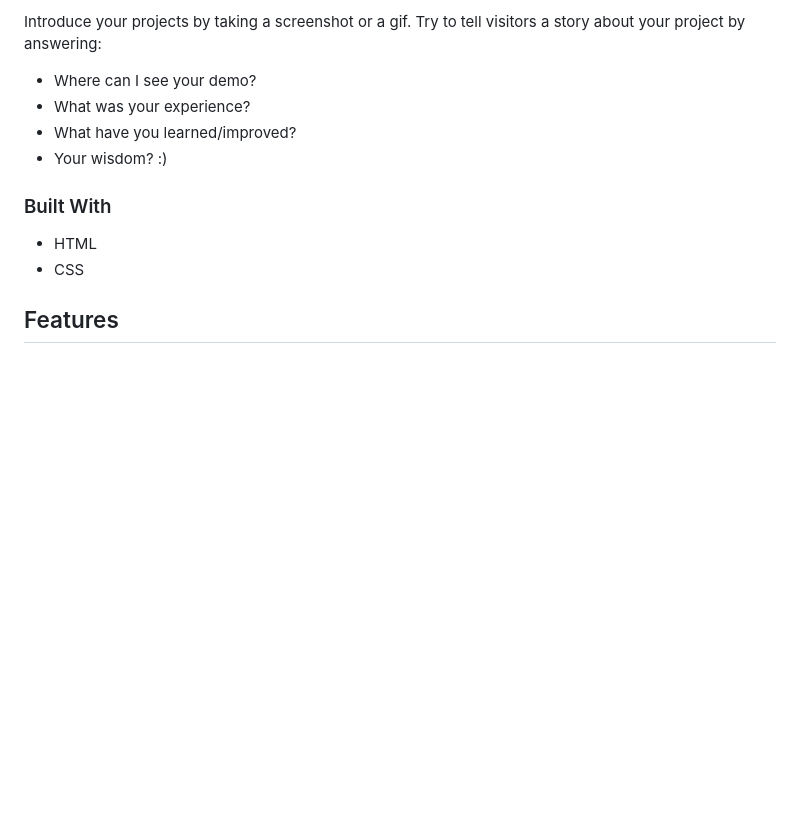
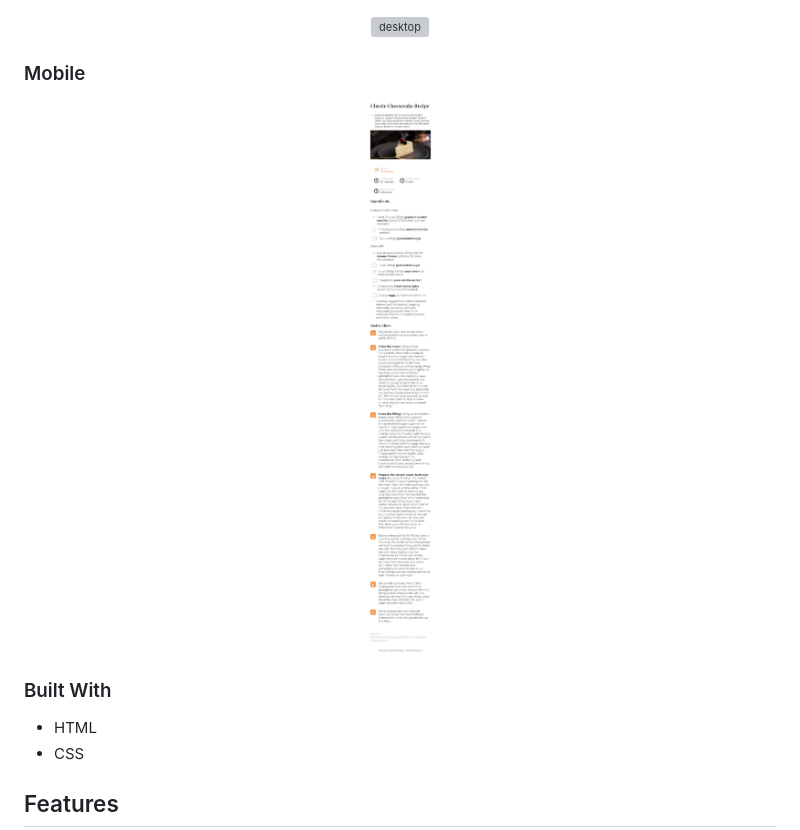
Before and after one commit to sayyedulawwab/recipe-page, a Markdown page: README.md, the part around the change printed below. GitHub-like rendering; pictures changed too: recipe-blog-mobile.png (added); blank space fills up the shorter version; grey boxes are pictures that could not be loaded.

Commit message:
add screenshots

```diff
--- a/README.md
+++ b/README.md
@@ -40,10 +40,14 @@
 
-Introduce your projects by taking a screenshot or a gif. Try to tell visitors a story about your project by answering:
+<div align="center">
 
-- Where can I see your demo?
-- What was your experience?
-- What have you learned/improved?
-- Your wisdom? :)
+ <img src="./recipe-blog-desktop.png" alt="desktop" />
+</div>
+
+### Mobile
+
+<div align="center">
+<img src="./recipe-blog-mobile.png" alt="mobile"  />
+</div>
 
 ### Built With
 
```
Also changed, not shown: other parts of README.md (+1 -1 lines), 1 other file.
